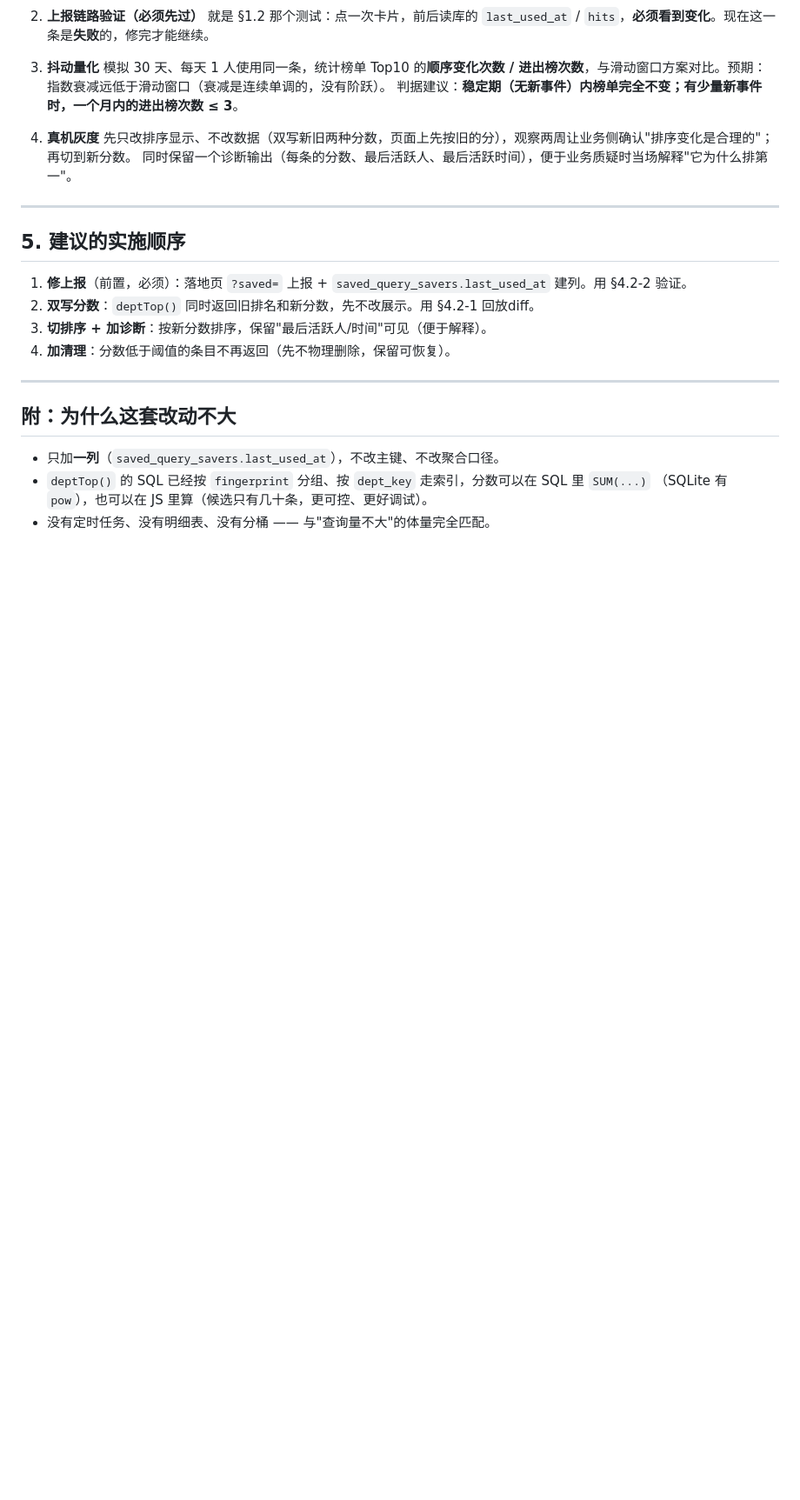
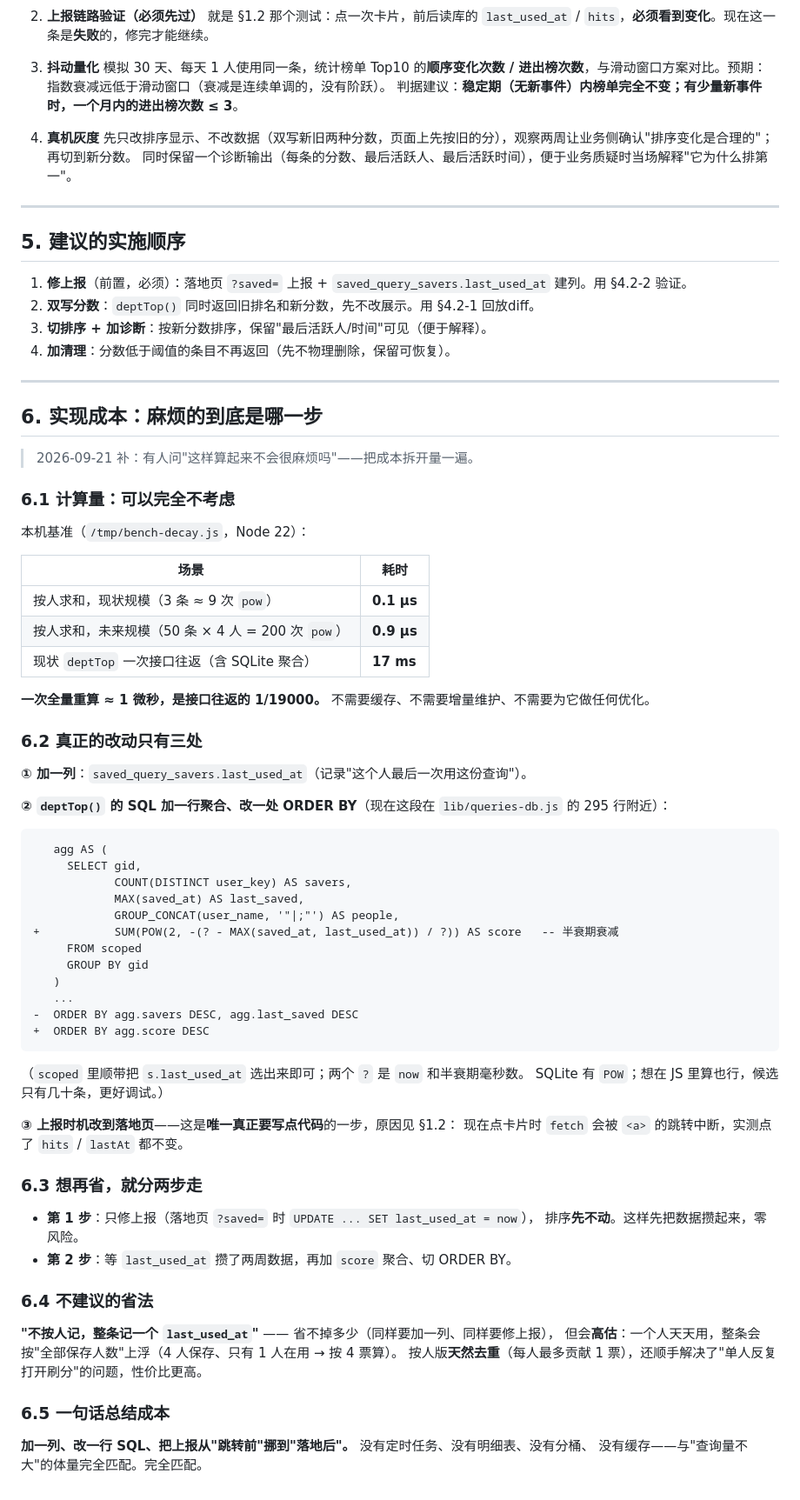
Before and after one commit to kokomi1234/spider, a Markdown page: publish/docs/部门高频查询排序方案.md, the part around the change. Shown at 87% size. Rendered like a GitHub page; blank space fills up the shorter version.

Commit message:
docs(高频查询): 补实现成本量化（计算 0.1µs 级，改动=加一列+改一行SQL+挪上报时机）

````diff
--- a/publish/docs/部门高频查询排序方案.md
+++ b/publish/docs/部门高频查询排序方案.md
@@ -204,9 +204,62 @@ score(dept, query) = Σ over 本部门保存过它的人 p:
 
 ---
 
-## 附：为什么这套改动不大
+## 6. 实现成本：麻烦的到底是哪一步
 
-- 只加**一列**（`saved_query_savers.last_used_at`），不改主键、不改聚合口径。
-- `deptTop()` 的 SQL 已经按 `fingerprint` 分组、按 `dept_key` 走索引，分数可以在 SQL 里 `SUM(...)`
-  （SQLite 有 `pow`），也可以在 JS 里算（候选只有几十条，更可控、更好调试）。
-- 没有定时任务、没有明细表、没有分桶 —— 与"查询量不大"的体量完全匹配。
+> 2026-09-21 补：有人问"这样算起来不会很麻烦吗"——把成本拆开量一遍。
+
+### 6.1 计算量：可以完全不考虑
+
+本机基准（`/tmp/bench-decay.js`，Node 22）：
+
+| 场景 | 耗时 |
+|---|---|
+| 按人求和，现状规模（3 条 ≈ 9 次 `pow`） | **0.1 µs** |
+| 按人求和，未来规模（50 条 × 4 人 = 200 次 `pow`） | **0.9 µs** |
+| 现状 `deptTop` 一次接口往返（含 SQLite 聚合） | **17 ms** |
+
+**一次全量重算 ≈ 1 微秒，是接口往返的 1/19000。** 不需要缓存、不需要增量维护、不需要为它做任何优化。
+
+### 6.2 真正的改动只有三处
+
+**① 加一列**：`saved_query_savers.last_used_at`（记录"这个人最后一次用这份查询"）。
+
+**② `deptTop()` 的 SQL 加一行聚合、改一处 ORDER BY**（现在这段在 `lib/queries-db.js` 的 295 行附近）：
+
+```diff
+   agg AS (
+     SELECT gid,
+            COUNT(DISTINCT user_key) AS savers,
+            MAX(saved_at) AS last_saved,
+            GROUP_CONCAT(user_name, '"|;"') AS people,
++           SUM(POW(2, -(? - MAX(saved_at, last_used_at)) / ?)) AS score   -- 半衰期衰减
+     FROM scoped
+     GROUP BY gid
+   )
+   ...
+-  ORDER BY agg.savers DESC, agg.last_saved DESC
++  ORDER BY agg.score DESC
+```
+
+（`scoped` 里顺带把 `s.last_used_at` 选出来即可；两个 `?` 是 `now` 和半衰期毫秒数。
+SQLite 有 `POW`；想在 JS 里算也行，候选只有几十条，更好调试。）
+
+**③ 上报时机改到落地页**——这是**唯一真正要写点代码**的一步，原因见 §1.2：
+现在点卡片时 `fetch` 会被 `<a>` 的跳转中断，实测点了 `hits` / `lastAt` 都不变。
+
+### 6.3 想再省，就分两步走
+
+- **第 1 步**：只修上报（落地页 `?saved=` 时 `UPDATE ... SET last_used_at = now`），
+  排序**先不动**。这样先把数据攒起来，零风险。
+- **第 2 步**：等 `last_used_at` 攒了两周数据，再加 `score` 聚合、切 ORDER BY。
+
+### 6.4 不建议的省法
+
+**"不按人记，整条记一个 `last_used_at`"** —— 省不掉多少（同样要加一列、同样要修上报），
+但会**高估**：一个人天天用，整条会按"全部保存人数"上浮（4 人保存、只有 1 人在用 → 按 4 票算）。
+按人版**天然去重**（每人最多贡献 1 票），还顺手解决了"单人反复打开刷分"的问题，性价比更高。
+
+### 6.5 一句话总结成本
+
+**加一列、改一行 SQL、把上报从"跳转前"挪到"落地后"。** 没有定时任务、没有明细表、没有分桶、
+没有缓存——与"查询量不大"的体量完全匹配。完全匹配。
````
